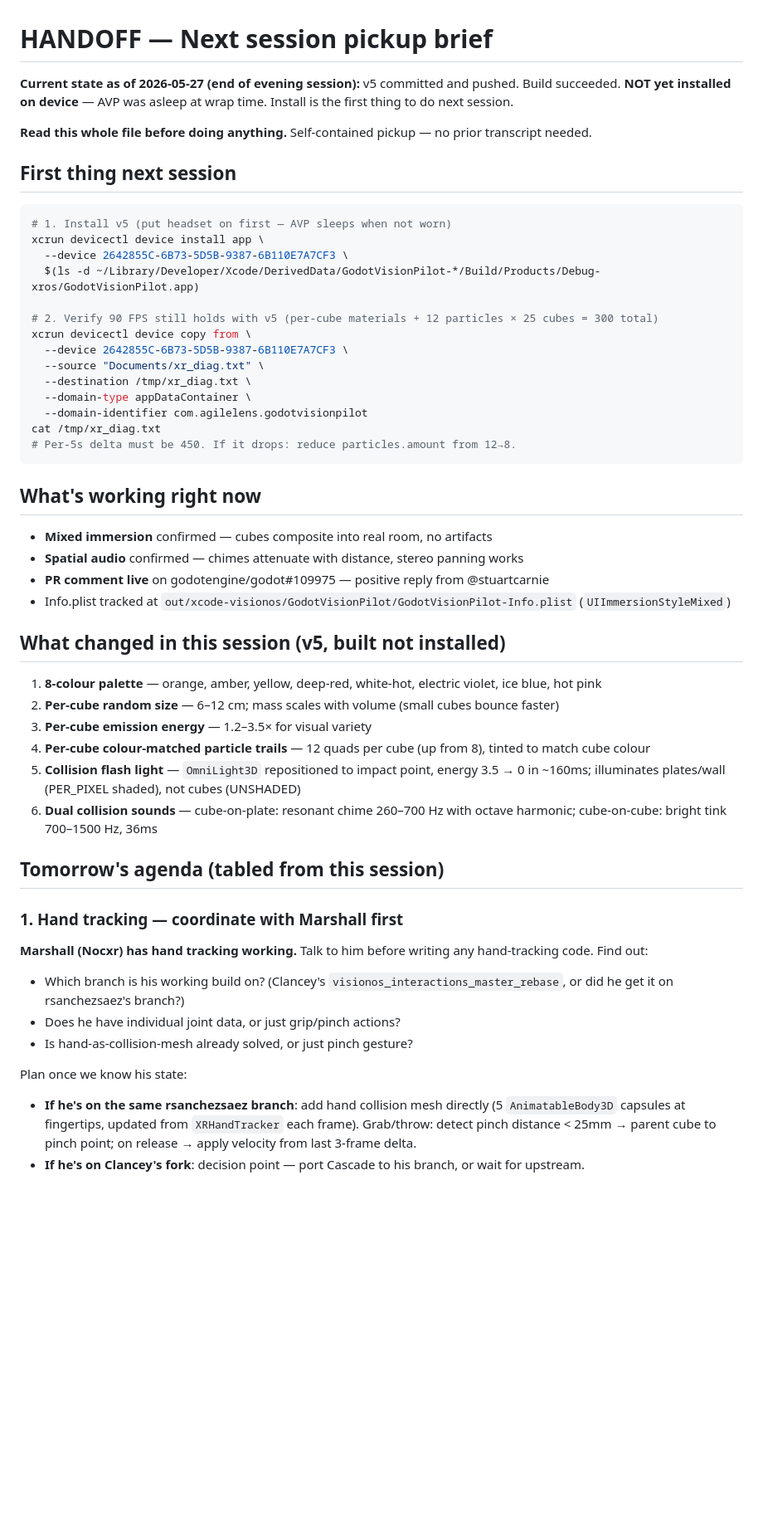
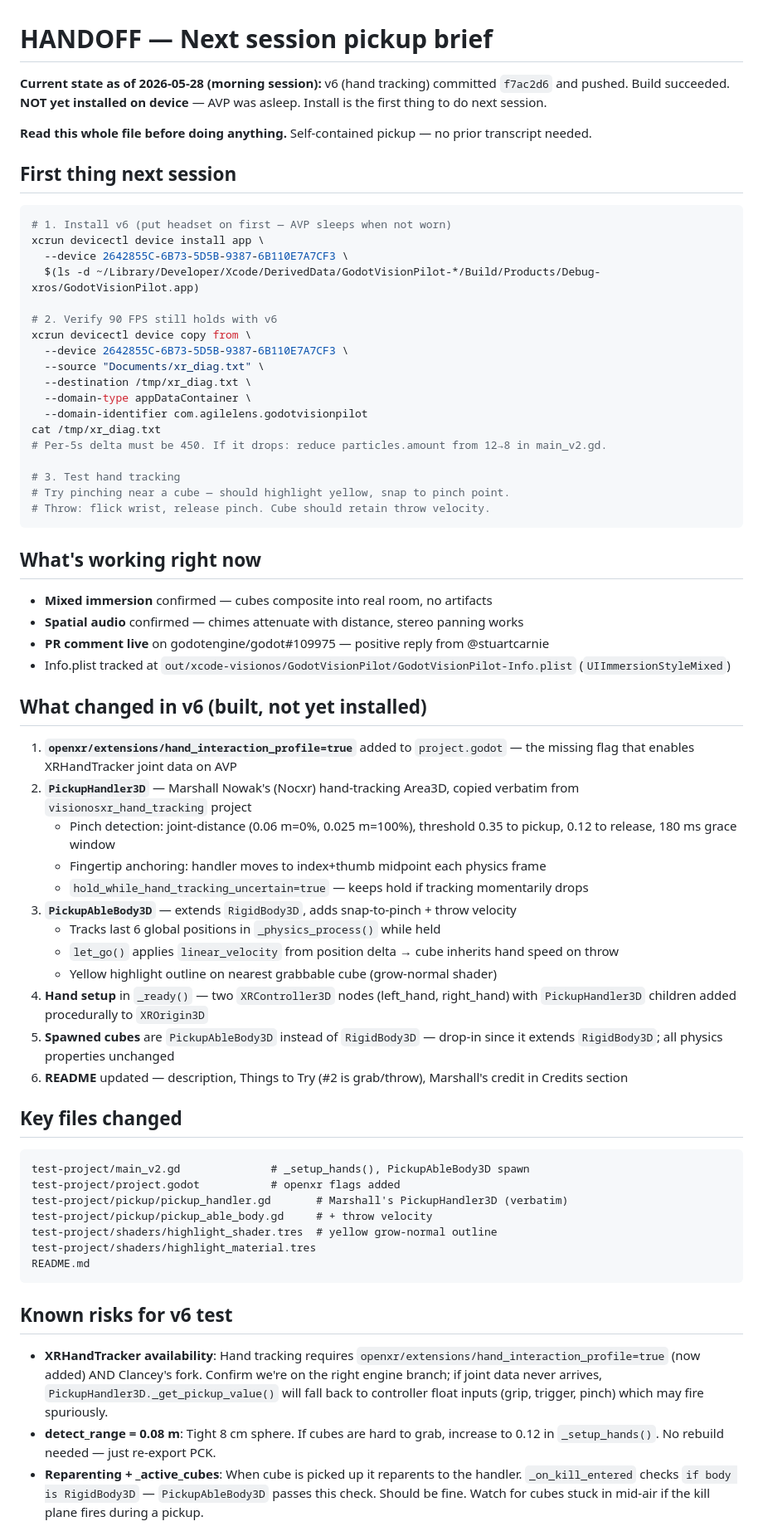
Before and after one commit to ibrews/godot-avp-cascade, a Markdown page: HANDOFF_PROMPT.md, the part around one of its changes. Shown at 83% size. Rendered like a GitHub page; blank space fills up the shorter version.

Commit message:
docs: update HANDOFF_PROMPT for v6 hand tracking state
Co-Authored-By: Claude Sonnet 4.6 <noreply@anthropic.com>

````diff
--- a/HANDOFF_PROMPT.md
+++ b/HANDOFF_PROMPT.md
@@ -1,18 +1,18 @@
 # HANDOFF — Next session pickup brief
 
-**Current state as of 2026-05-27 (end of evening session):** v5 committed and pushed. Build succeeded. **NOT yet installed on device** — AVP was asleep at wrap time. Install is the first thing to do next session.
+**Current state as of 2026-05-28 (morning session):** v6 (hand tracking) committed `f7ac2d6` and pushed. Build succeeded. **NOT yet installed on device** — AVP was asleep. Install is the first thing to do next session.
 
 **Read this whole file before doing anything.** Self-contained pickup — no prior transcript needed.
 
 ## First thing next session
 
 ```bash
-# 1. Install v5 (put headset on first — AVP sleeps when not worn)
+# 1. Install v6 (put headset on first — AVP sleeps when not worn)
 xcrun devicectl device install app \
   --device 2642855C-6B73-5D5B-9387-6B110E7A7CF3 \
   $(ls -d ~/Library/Developer/Xcode/DerivedData/GodotVisionPilot-*/Build/Products/Debug-xros/GodotVisionPilot.app)
 
-# 2. Verify 90 FPS still holds with v5 (per-cube materials + 12 particles × 25 cubes = 300 total)
+# 2. Verify 90 FPS still holds with v6
 xcrun devicectl device copy from \
   --device 2642855C-6B73-5D5B-9387-6B110E7A7CF3 \
   --source "Documents/xr_diag.txt" \
@@ -20,7 +20,11 @@ xcrun devicectl device copy from \
   --domain-type appDataContainer \
   --domain-identifier com.agilelens.godotvisionpilot
 cat /tmp/xr_diag.txt
-# Per-5s delta must be 450. If it drops: reduce particles.amount from 12→8.
+# Per-5s delta must be 450. If it drops: reduce particles.amount from 12→8 in main_v2.gd.
+
+# 3. Test hand tracking
+# Try pinching near a cube — should highlight yellow, snap to pinch point.
+# Throw: flick wrist, release pinch. Cube should retain throw velocity.
 ```
 
 ## What's working right now
@@ -30,25 +34,36 @@ cat /tmp/xr_diag.txt
 - **PR comment live** on godotengine/godot#109975 — positive reply from @stuartcarnie
 - Info.plist tracked at `out/xcode-visionos/GodotVisionPilot/GodotVisionPilot-Info.plist` (`UIImmersionStyleMixed`)
 
-## What changed in this session (v5, built not installed)
+## What changed in v6 (built, not yet installed)
 
-1. **8-colour palette** — orange, amber, yellow, deep-red, white-hot, electric violet, ice blue, hot pink
-2. **Per-cube random size** — 6–12 cm; mass scales with volume (small cubes bounce faster)
-3. **Per-cube emission energy** — 1.2–3.5× for visual variety
-4. **Per-cube colour-matched particle trails** — 12 quads per cube (up from 8), tinted to match cube colour
-5. **Collision flash light** — `OmniLight3D` repositioned to impact point, energy 3.5 → 0 in ~160ms; illuminates plates/wall (PER_PIXEL shaded), not cubes (UNSHADED)
-6. **Dual collision sounds** — cube-on-plate: resonant chime 260–700 Hz with octave harmonic; cube-on-cube: bright tink 700–1500 Hz, 36ms
+1. **`openxr/extensions/hand_interaction_profile=true`** added to `project.godot` — the missing flag that enables XRHandTracker joint data on AVP
+2. **`PickupHandler3D`** — Marshall Nowak's (Nocxr) hand-tracking Area3D, copied verbatim from `visionosxr_hand_tracking` project
+   - Pinch detection: joint-distance (0.06 m=0%, 0.025 m=100%), threshold 0.35 to pickup, 0.12 to release, 180 ms grace window
+   - Fingertip anchoring: handler moves to index+thumb midpoint each physics frame
+   - `hold_while_hand_tracking_uncertain=true` — keeps hold if tracking momentarily drops
+3. **`PickupAbleBody3D`** — extends `RigidBody3D`, adds snap-to-pinch + throw velocity
+   - Tracks last 6 global positions in `_physics_process()` while held
+   - `let_go()` applies `linear_velocity` from position delta → cube inherits hand speed on throw
+   - Yellow highlight outline on nearest grabbable cube (grow-normal shader)
+4. **Hand setup** in `_ready()` — two `XRController3D` nodes (left_hand, right_hand) with `PickupHandler3D` children added procedurally to `XROrigin3D`
+5. **Spawned cubes** are `PickupAbleBody3D` instead of `RigidBody3D` — drop-in since it extends `RigidBody3D`; all physics properties unchanged
+6. **README** updated — description, Things to Try (#2 is grab/throw), Marshall's credit in Credits section
 
-## Tomorrow's agenda (tabled from this session)
+## Key files changed
 
-### 1. Hand tracking — coordinate with Marshall first
+```
+test-project/main_v2.gd              # _setup_hands(), PickupAbleBody3D spawn
+test-project/project.godot           # openxr flags added
+test-project/pickup/pickup_handler.gd       # Marshall's PickupHandler3D (verbatim)
+test-project/pickup/pickup_able_body.gd     # + throw velocity
+test-project/shaders/highlight_shader.tres  # yellow grow-normal outline
+test-project/shaders/highlight_material.tres
+README.md
+```
 
-**Marshall (Nocxr) has hand tracking working.** Talk to him before writing any hand-tracking code. Find out:
-- Which branch is his working build on? (Clancey's `visionos_interactions_master_rebase`, or did he get it on rsanchezsaez's branch?)
-- Does he have individual joint data, or just grip/pinch actions?
-- Is hand-as-collision-mesh already solved, or just pinch gesture?
+## Known risks for v6 test
 
-Plan once we know his state:
-- **If he's on the same rsanchezsaez branch**: add hand collision mesh directly (5 `AnimatableBody3D` capsules at fingertips, updated from `XRHandTracker` each frame). Grab/throw: detect pinch distance < 25mm → parent cube to pinch point; on release → apply velocity from last 3-frame delta.
-- **If he's on Clancey's fork**: decision point — port Cascade to his branch, or wait for upstream.
+- **XRHandTracker availability**: Hand tracking requires `openxr/extensions/hand_interaction_profile=true` (now added) AND Clancey's fork. Confirm we're on the right engine branch; if joint data never arrives, `PickupHandler3D._get_pickup_value()` will fall back to controller float inputs (grip, trigger, pinch) which may fire spuriously.
+- **detect_range = 0.08 m**: Tight 8 cm sphere. If cubes are hard to grab, increase to 0.12 in `_setup_hands()`. No rebuild needed — just re-export PCK.
+- **Reparenting + _active_cubes**: When cube is picked up it reparents to the handler. `_on_kill_entered` checks `if body is RigidBody3D` — `PickupAbleBody3D` passes this check. Should be fine. Watch for cubes stuck in mid-air if the kill plane fires during a pickup.
 
````
Also changed, not shown: other parts of HANDOFF_PROMPT.md (+18 -12 lines).
